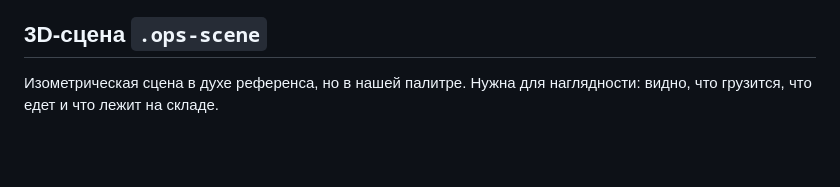
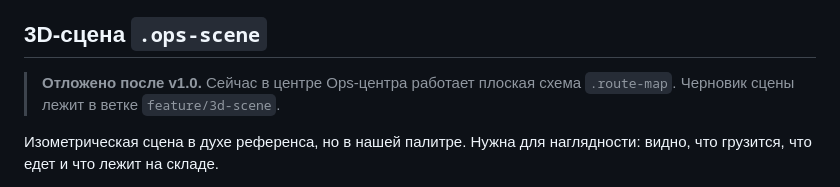
Before and after one commit to route10000/goodswarehouse, a Markdown page: docs/DESIGN.md, the part around the change. GitHub-like rendering; blank space fills up the shorter version.

Commit message:
Postpone 3D scene, keep route map in ops center

```diff
--- a/docs/DESIGN.md
+++ b/docs/DESIGN.md
@@ -79,6 +79,8 @@
 
 ## 3D-сцена `.ops-scene`
 
+> **Отложено после v1.0.** Сейчас в центре Ops-центра работает плоская схема `.route-map`. Черновик сцены лежит в ветке `feature/3d-scene`.
+
 Изометрическая сцена в духе референса, но в нашей палитре. Нужна для наглядности: видно, что грузится, что едет и что лежит на складе.
 
 - **Технология:** three.js r160, лежит в `static/vendor/three/` (ES-модули + `CSS2DRenderer` для подписей), без сборки. Камера ортографическая, изометрия ~35°. Колесо мыши масштабирует, перетаскивание панорамирует, вращение ограничено ±30°. Справа вертикальные кнопки: +, −, сброс вида, «домой».
```
Also changed, not shown: docs/PLAN.md (+1 -1 lines).
